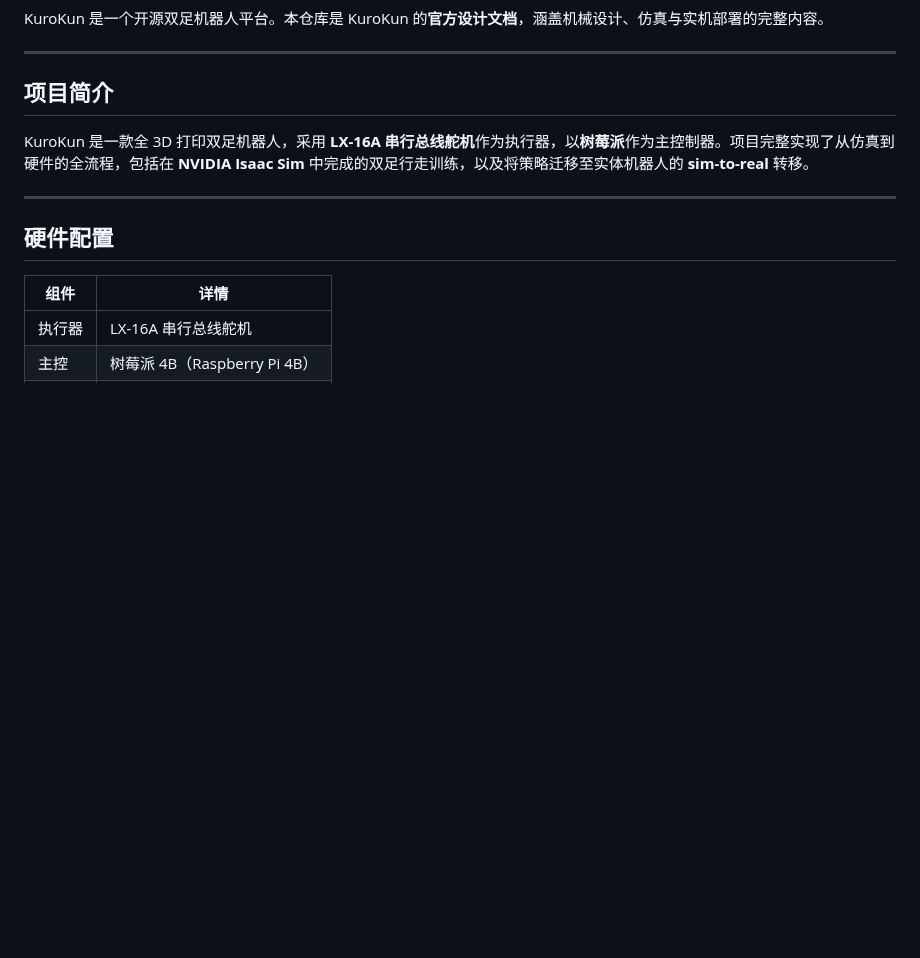
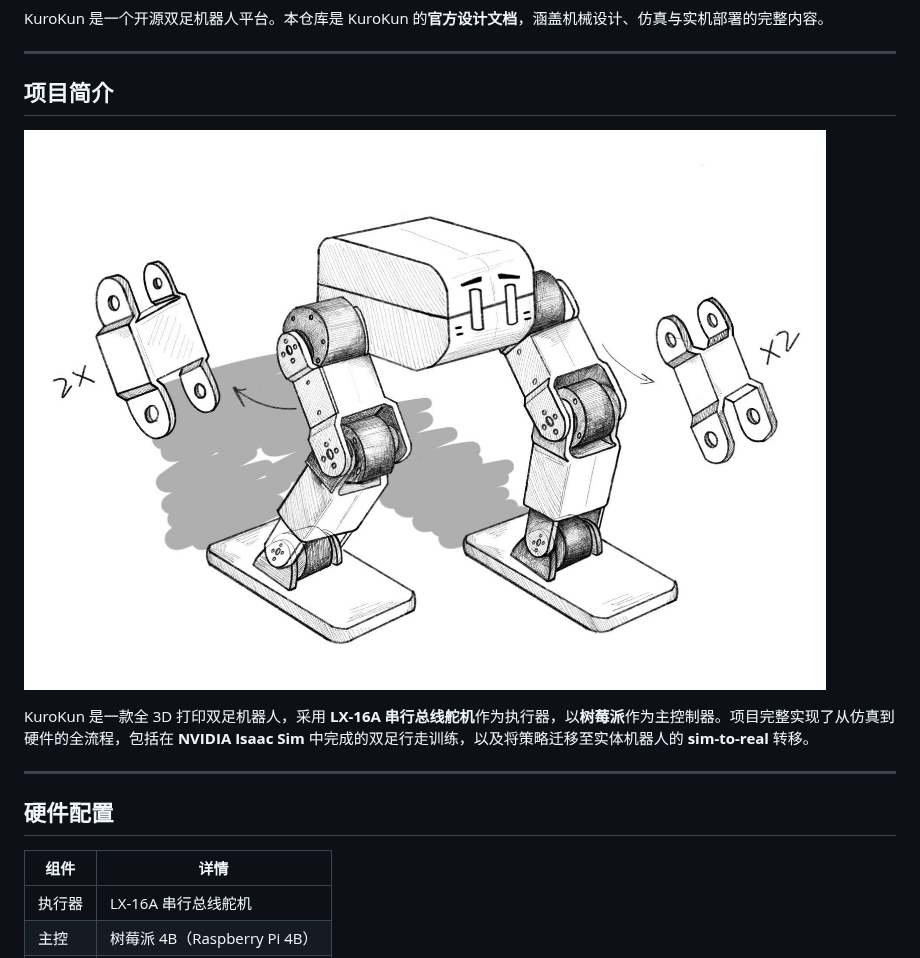
Before and after one commit to Papaercold/KuroKun_Biped_Robot, a Markdown page: README_CN.md, the part around the change. Drawn GitHub-style; pictures changed too: Design sketch.jpg (added); blank space fills up the shorter version.

```diff
--- a/README_CN.md
+++ b/README_CN.md
@@ -5,6 +5,8 @@ KuroKun 是一个开源双足机器人平台。本仓库是 KuroKun 的**官方
 ---
 
 ## 项目简介
+
+![KuroKun 设计草图](Design%20sketch.jpg)
 
 KuroKun 是一款全 3D 打印双足机器人，采用 **LX-16A 串行总线舵机**作为执行器，以**树莓派**作为主控制器。项目完整实现了从仿真到硬件的全流程，包括在 **NVIDIA Isaac Sim** 中完成的双足行走训练，以及将策略迁移至实体机器人的 **sim-to-real** 转移。
 
```
Also changed, not shown: README.md (+2 -0 lines).
